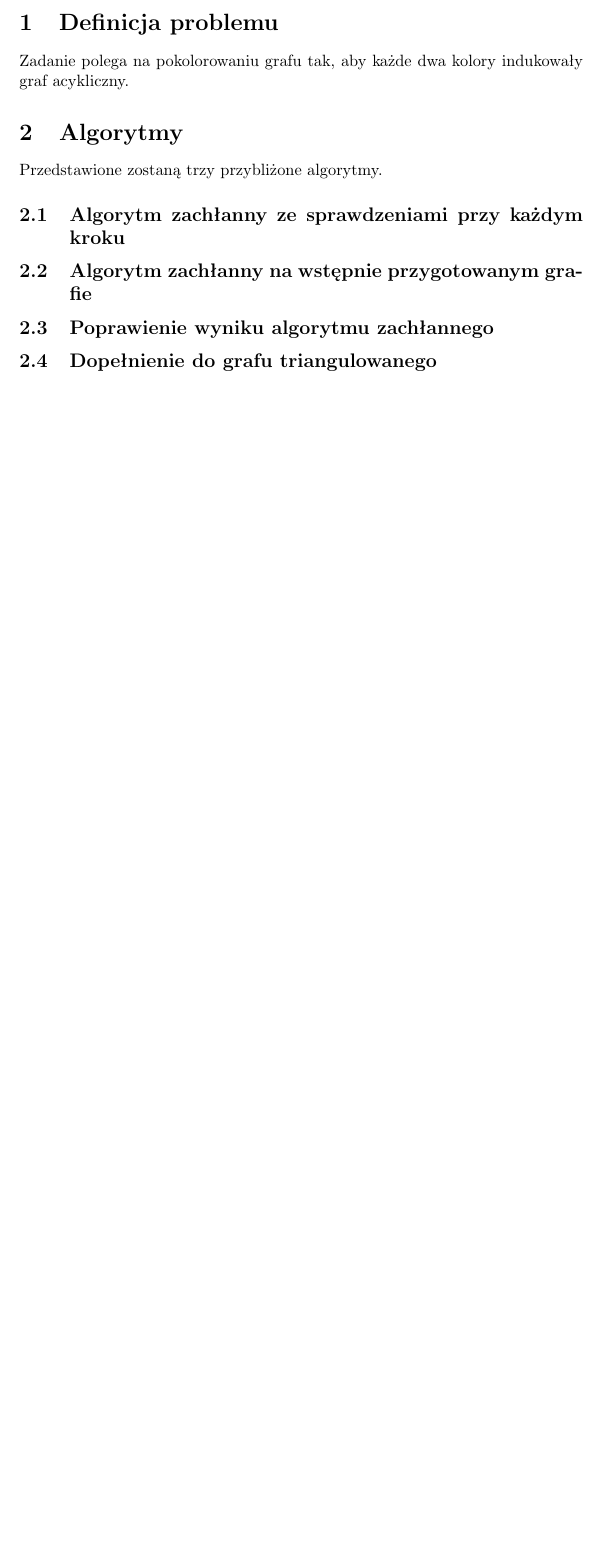
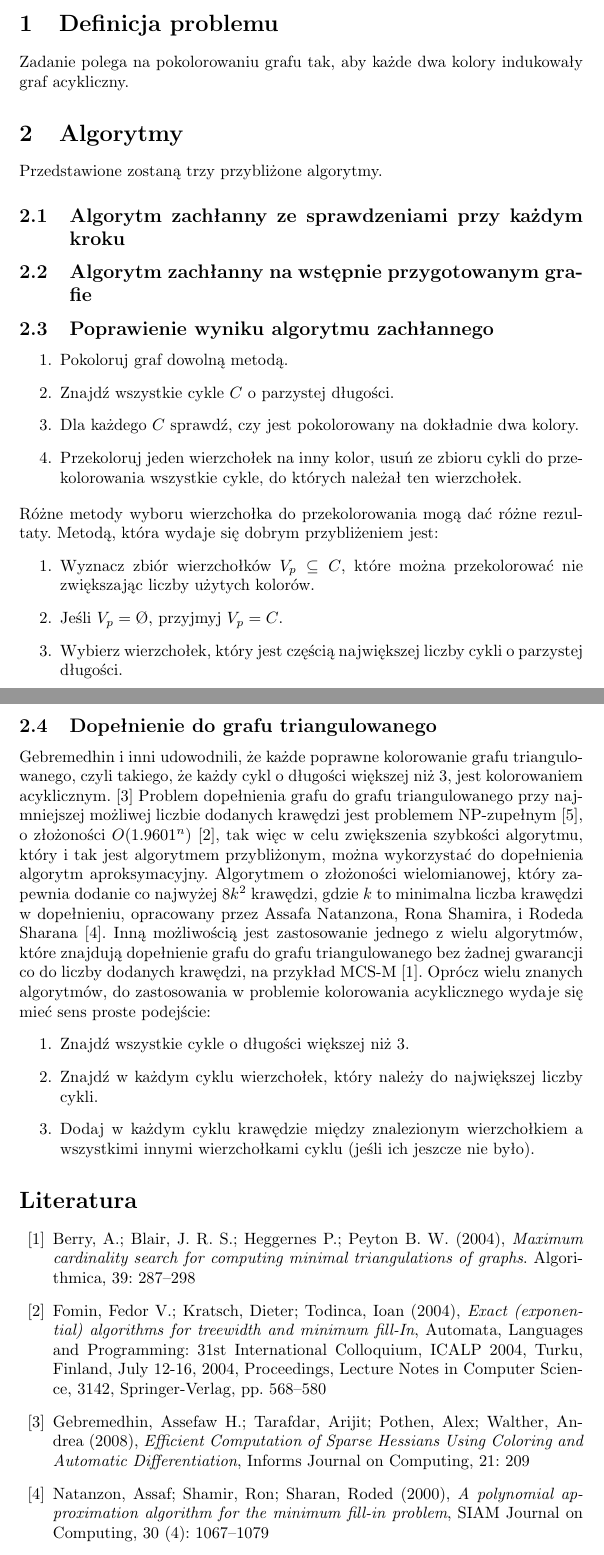
Before and after one commit to Alkuerissa/AcyclicGraphColoring, a LaTeX document (dokumentacja.tex): part of the page before the commit and two parts of pages 1 and 2 of 2 after it, the two joined at a grey line, cut so that both start at the same text, the shorter picture padded with empty space. Compiled offline with pdfLaTeX.

Commit message:
2.3, 2.4

```diff
--- a/dokumentacja.tex
+++ b/dokumentacja.tex
@@ -15,6 +15,37 @@ Przedstawione zostaną trzy przybliżone algorytmy.
 \subsection{Algorytm zachłanny na wstępnie przygotowanym grafie}
 
 \subsection{Poprawienie wyniku algorytmu zachłannego}
+\begin{enumerate}
+\item Pokoloruj graf dowolną metodą.
+\item Znajdź wszystkie cykle $C$ o parzystej długości.
+\item Dla każdego $C$ sprawdź, czy jest pokolorowany na dokładnie dwa kolory.
+\item Przekoloruj jeden wierzchołek na inny kolor, usuń ze zbioru cykli do przekolorowania wszystkie cykle, do których należał ten wierzchołek.
+\end{enumerate}
+Różne metody wyboru wierzchołka do przekolorowania mogą dać różne rezultaty. Metodą, która wydaje się dobrym przybliżeniem jest:
+\begin{enumerate}
+\item Wyznacz zbiór wierzchołków $V_p \subseteq C$, które można przekolorować nie zwiększając liczby użytych kolorów.
+\item Jeśli $V_p = \O$, przyjmyj $V_p = C$.
+\item Wybierz wierzchołek, który jest częścią największej liczby cykli o parzystej długości.
+\end{enumerate}
+\subsection{Dopełnienie do grafu triangulowanego}
+Gebremedhin i inni udowodnili, że każde poprawne kolorowanie grafu triangulowanego, czyli takiego, że każdy cykl o długości większej niż 3, jest kolorowaniem acyklicznym. \cite{Gb}
+Problem dopełnienia grafu do grafu triangulowanego przy najmniejszej możliwej liczbie dodanych krawędzi jest problemem NP-zupełnym \cite{NPC}, o złożoności $O(1.9601^n)$ \cite{Cmp}, tak więc w celu zwiększenia szybkości algorytmu, który i tak jest algorytmem przybliżonym, można wykorzystać do dopełnienia algorytm aproksymacyjny. Algorytmem o złożoności wielomianowej, który zapewnia dodanie co najwyżej $8k^2$ krawędzi, gdzie $k$ to minimalna liczba krawędzi w dopełnieniu, opracowany przez Assafa Natanzona, Rona Shamira, i Rodeda Sharana \cite{Approx}. Inną możliwością jest zastosowanie jednego z wielu algorytmów, które znajdują dopełnienie grafu do grafu triangulowanego bez żadnej gwarancji co do liczby dodanych krawędzi, na przykład MCS-M \cite{MCS-M}. Oprócz wielu znanych algorytmów, do zastosowania w problemie kolorowania acyklicznego wydaje się mieć sens proste podejście:
+\begin{enumerate}
+\item Znajdź wszystkie cykle o długości większej niż 3.
+\item Znajdź w każdym cyklu wierzchołek, który należy do największej liczby cykli.
+\item Dodaj w każdym cyklu krawędzie między znalezionym wierzchołkiem a wszystkimi innymi wierzchołkami cyklu (jeśli ich jeszcze nie było).
+\end{enumerate}
 
-\subsection{Dopełnienie do grafu triangulowanego}
+\begin{thebibliography}{20}
+\bibitem{MCS-M}
+Berry, A.; Blair, J. R. S.; Heggernes P.; Peyton B. W. (2004), \textit{Maximum cardinality search for computing minimal triangulations of graphs}.
+Algorithmica, 39: 287–298
 
+\bibitem{Cmp}
+Fomin, Fedor V.; Kratsch, Dieter; Todinca, Ioan (2004), \textit{Exact (exponential) algorithms for treewidth and minimum fill-In}, Automata, Languages and Programming: 31st International Colloquium, ICALP 2004, Turku, Finland, July 12-16, 2004, Proceedings, Lecture Notes in Computer Science, 3142, Springer-Verlag, pp. 568–580
+
+\bibitem{Gb}
+Gebremedhin, Assefaw H.; Tarafdar, Arijit; Pothen, Alex; Walther, Andrea (2008), \textit{Efficient Computation of Sparse Hessians Using Coloring and Automatic Differentiation}, Informs Journal on Computing, 21: 209
+
+\bibitem{Approx}
+Natanzon, Assaf; Shamir, Ron; Sharan, Roded (2000), \textit{A polynomial approximation algorithm for the minimum fill-in problem}, SIAM Journal on Computing, 30 (4): 1067–1079
```
Also changed, not shown: dokumentacja.tex (4 more changed lines).
